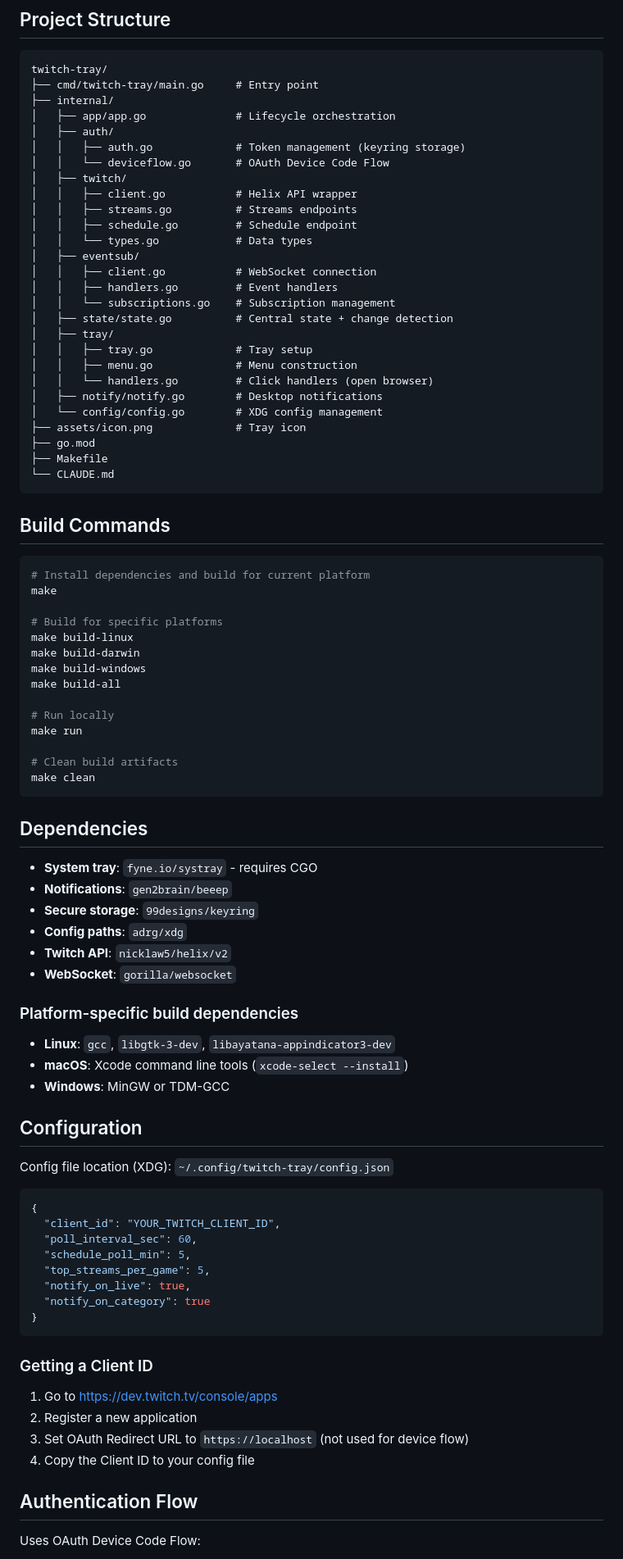
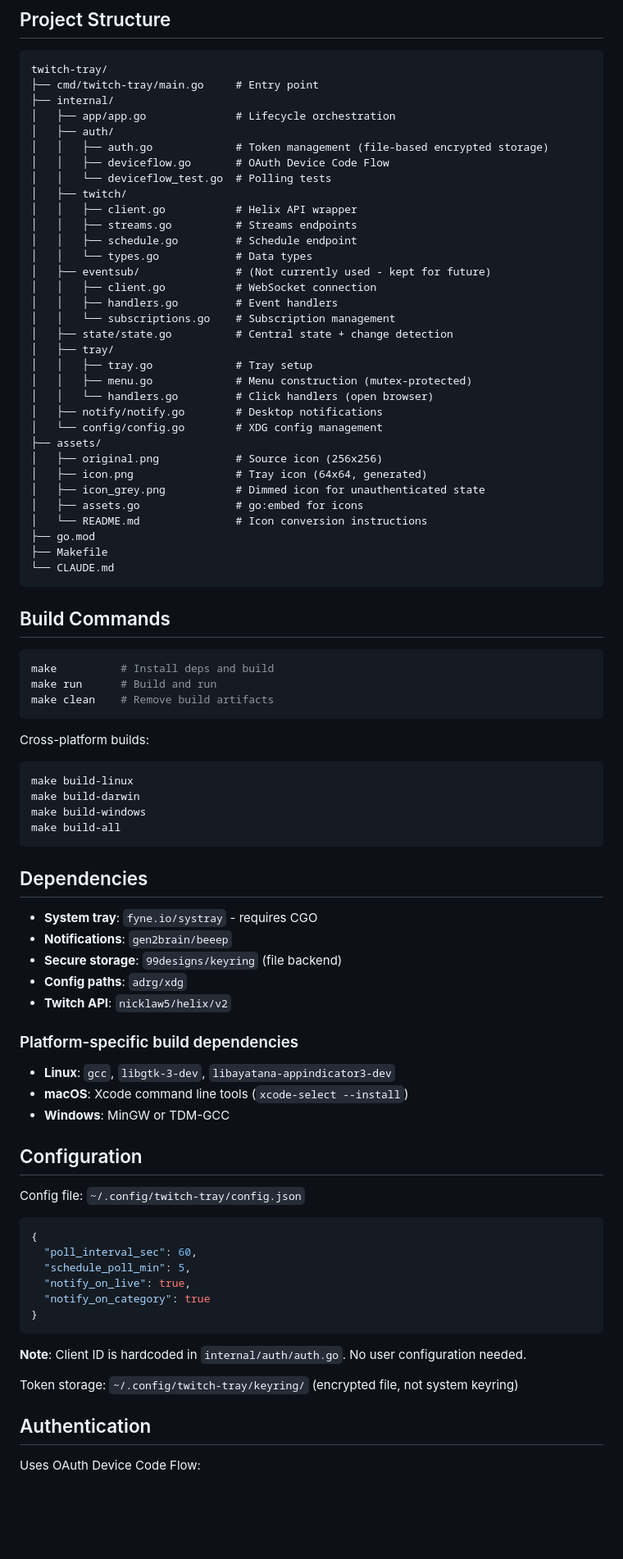
Before and after one commit to SCdF/twitch-tray, a Markdown page: CLAUDE.md, the part around one of its changes. Shown at 82% size. GitHub-like rendering; blank space fills up the shorter version.

````diff
--- a/CLAUDE.md
+++ b/CLAUDE.md
@@ -10,25 +10,31 @@ twitch-tray/
 ├── internal/
 │   ├── app/app.go              # Lifecycle orchestration
 │   ├── auth/
-│   │   ├── auth.go             # Token management (keyring storage)
-│   │   └── deviceflow.go       # OAuth Device Code Flow
+│   │   ├── auth.go             # Token management (file-based encrypted storage)
+│   │   ├── deviceflow.go       # OAuth Device Code Flow
+│   │   └── deviceflow_test.go  # Polling tests
 │   ├── twitch/
 │   │   ├── client.go           # Helix API wrapper
 │   │   ├── streams.go          # Streams endpoints
 │   │   ├── schedule.go         # Schedule endpoint
 │   │   └── types.go            # Data types
-│   ├── eventsub/
+│   ├── eventsub/               # (Not currently used - kept for future)
 │   │   ├── client.go           # WebSocket connection
 │   │   ├── handlers.go         # Event handlers
 │   │   └── subscriptions.go    # Subscription management
 │   ├── state/state.go          # Central state + change detection
 │   ├── tray/
 │   │   ├── tray.go             # Tray setup
-│   │   ├── menu.go             # Menu construction
+│   │   ├── menu.go             # Menu construction (mutex-protected)
 │   │   └── handlers.go         # Click handlers (open browser)
 │   ├── notify/notify.go        # Desktop notifications
 │   └── config/config.go        # XDG config management
-├── assets/icon.png             # Tray icon
+├── assets/
+│   ├── original.png            # Source icon (256x256)
+│   ├── icon.png                # Tray icon (64x64, generated)
+│   ├── icon_grey.png           # Dimmed icon for unauthenticated state
+│   ├── assets.go               # go:embed for icons
+│   └── README.md               # Icon conversion instructions
 ├── go.mod
 ├── Makefile
 └── CLAUDE.md
@@ -37,30 +43,26 @@ twitch-tray/
 ## Build Commands
 
 ```bash
-# Install dependencies and build for current platform
-make
+make          # Install deps and build
+make run      # Build and run
+make clean    # Remove build artifacts
+```
 
-# Build for specific platforms
+Cross-platform builds:
+```bash
 make build-linux
 make build-darwin
 make build-windows
 make build-all
-
-# Run locally
-make run
-
-# Clean build artifacts
-make clean
 ```
 
 ## Dependencies
 
 - **System tray**: `fyne.io/systray` - requires CGO
 - **Notifications**: `gen2brain/beeep`
-- **Secure storage**: `99designs/keyring`
+- **Secure storage**: `99designs/keyring` (file backend)
 - **Config paths**: `adrg/xdg`
 - **Twitch API**: `nicklaw5/helix/v2`
-- **WebSocket**: `gorilla/websocket`
 
 ### Platform-specific build dependencies
 
@@ -70,26 +72,21 @@ make clean
 
 ## Configuration
 
-Config file location (XDG): `~/.config/twitch-tray/config.json`
+Config file: `~/.config/twitch-tray/config.json`
 
 ```json
 {
-  "client_id": "YOUR_TWITCH_CLIENT_ID",
   "poll_interval_sec": 60,
   "schedule_poll_min": 5,
-  "top_streams_per_game": 5,
   "notify_on_live": true,
   "notify_on_category": true
 }
 ```
 
-### Getting a Client ID
+**Note**: Client ID is hardcoded in `internal/auth/auth.go`. No user configuration needed.
 
-1. Go to https://dev.twitch.tv/console/apps
-2. Register a new application
-3. Set OAuth Redirect URL to `https://localhost` (not used for device flow)
-4. Copy the Client ID to your config file
+Token storage: `~/.config/twitch-tray/keyring/` (encrypted file, not system keyring)
 
-## Authentication Flow
+## Authentication
 
 Uses OAuth Device Code Flow:
````
Also changed, not shown: other parts of CLAUDE.md (+62 -20 lines).
